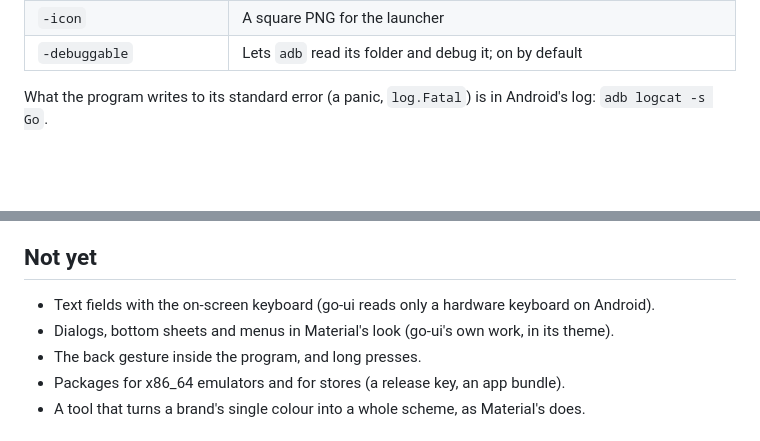
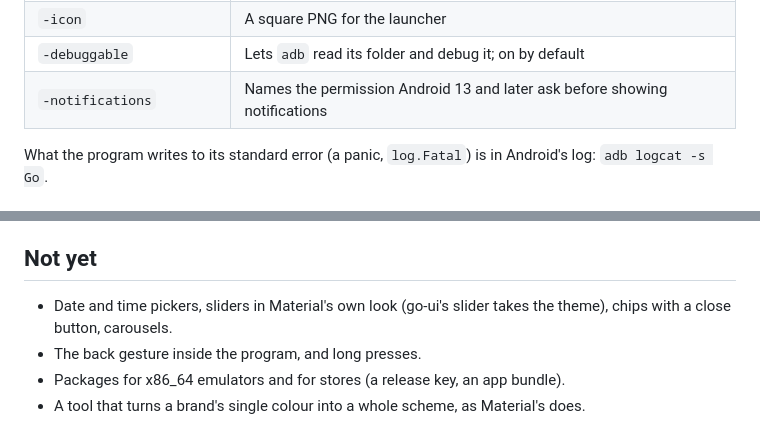
Before and after one commit to akrck02/go-ui-android, a Markdown page: docs/README.md, 2 parts joined by grey strips. GitHub-like rendering; blank space fills up the shorter version.

```diff
--- a/docs/README.md
+++ b/docs/README.md
@@ -120,6 +144,7 @@ the package with the SDK's own `aapt2`, `zipalign` and `apksigner`. It signs wit
 | `-min-sdk`, `-target-sdk` | The oldest Android it runs on (26, Android 8, at least) and the one it is made for |
 | `-icon` | A square PNG for the launcher |
 | `-debuggable` | Lets `adb` read its folder and debug it; on by default |
+| `-notifications` | Names the permission Android 13 and later ask before showing notifications |
 
 What the program writes to its standard error (a panic, `log.Fatal`) is in Android's log:
 `adb logcat -s Go`.
@@ -134,8 +159,8 @@ the tool's manifest, with no display.
 
 ## Not yet
 
-- Text fields with the on-screen keyboard (go-ui reads only a hardware keyboard on Android).
-- Dialogs, bottom sheets and menus in Material's look (go-ui's own work, in its theme).
+- Date and time pickers, sliders in Material's own look (go-ui's slider takes the theme), chips with
+  a close button, carousels.
 - The back gesture inside the program, and long presses.
 - Packages for x86_64 emulators and for stores (a release key, an app bundle).
 - A tool that turns a brand's single colour into a whole scheme, as Material's does.
```
Also changed, not shown: other parts of docs/README.md (+24 -0 lines), README.md (+1 -0 lines), docs/images/forms-keyboard.png (added), 14 other files.
